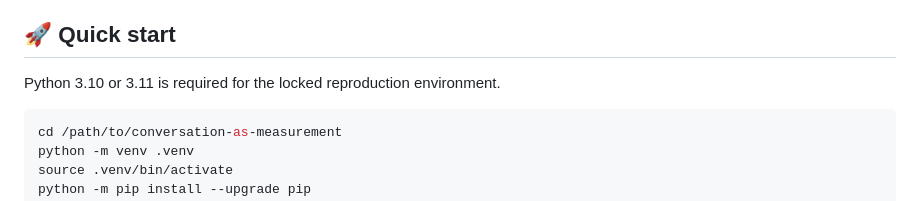
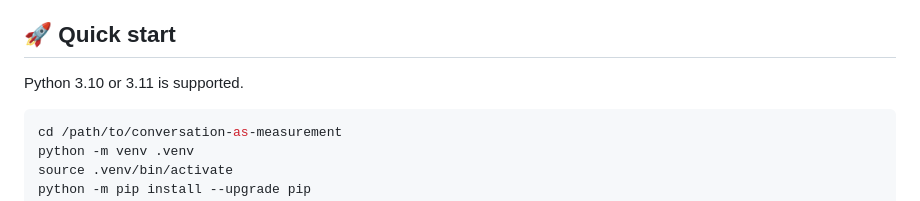
Before and after one commit to lilywchen/conversation-as-measurement, a Markdown page: README.md, the part around the change. GitHub-like rendering.

Commit message:
Soften Python version wording

````diff
--- a/README.md
+++ b/README.md
@@ -15,7 +15,7 @@ generates the main PROM table and all five data-driven figures.
 
 ## 🚀 Quick start
 
-Python 3.10 or 3.11 is required for the locked reproduction environment.
+Python 3.10 or 3.11 is supported.
 
 ```bash
 cd /path/to/conversation-as-measurement
````
